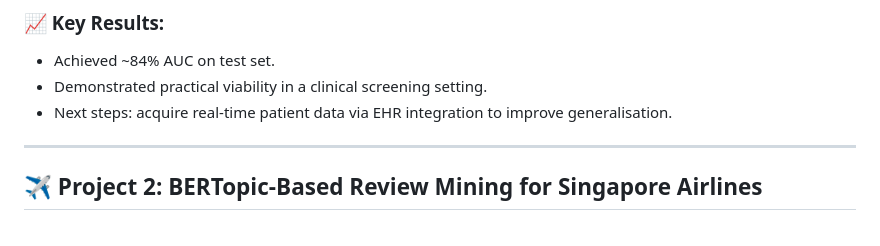
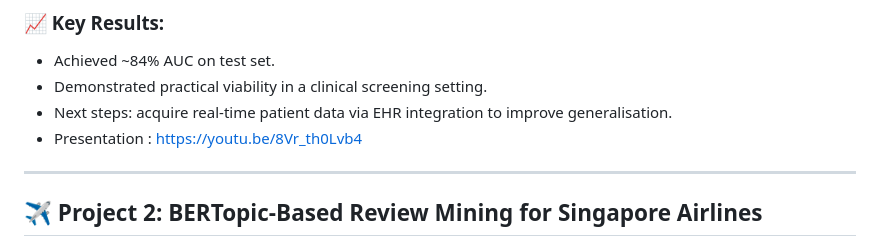
Before and after one commit to teannakilia17/Projects, a Markdown page: SMM768_Applied_Deep_Learning/AppliedDLREADME.md, the part around the change. Rendered like a GitHub page.

```diff
--- a/SMM768_Applied_Deep_Learning/AppliedDLREADME.md
+++ b/SMM768_Applied_Deep_Learning/AppliedDLREADME.md
@@ -33,6 +33,7 @@ Design and pitch a business model centred on a deep learning solution that predi
 - Achieved ~84% AUC on test set.
 - Demonstrated practical viability in a clinical screening setting.
 - Next steps: acquire real-time patient data via EHR integration to improve generalisation.
+- Presentation : https://youtu.be/8Vr_th0Lvb4
 
 ---
 
```
